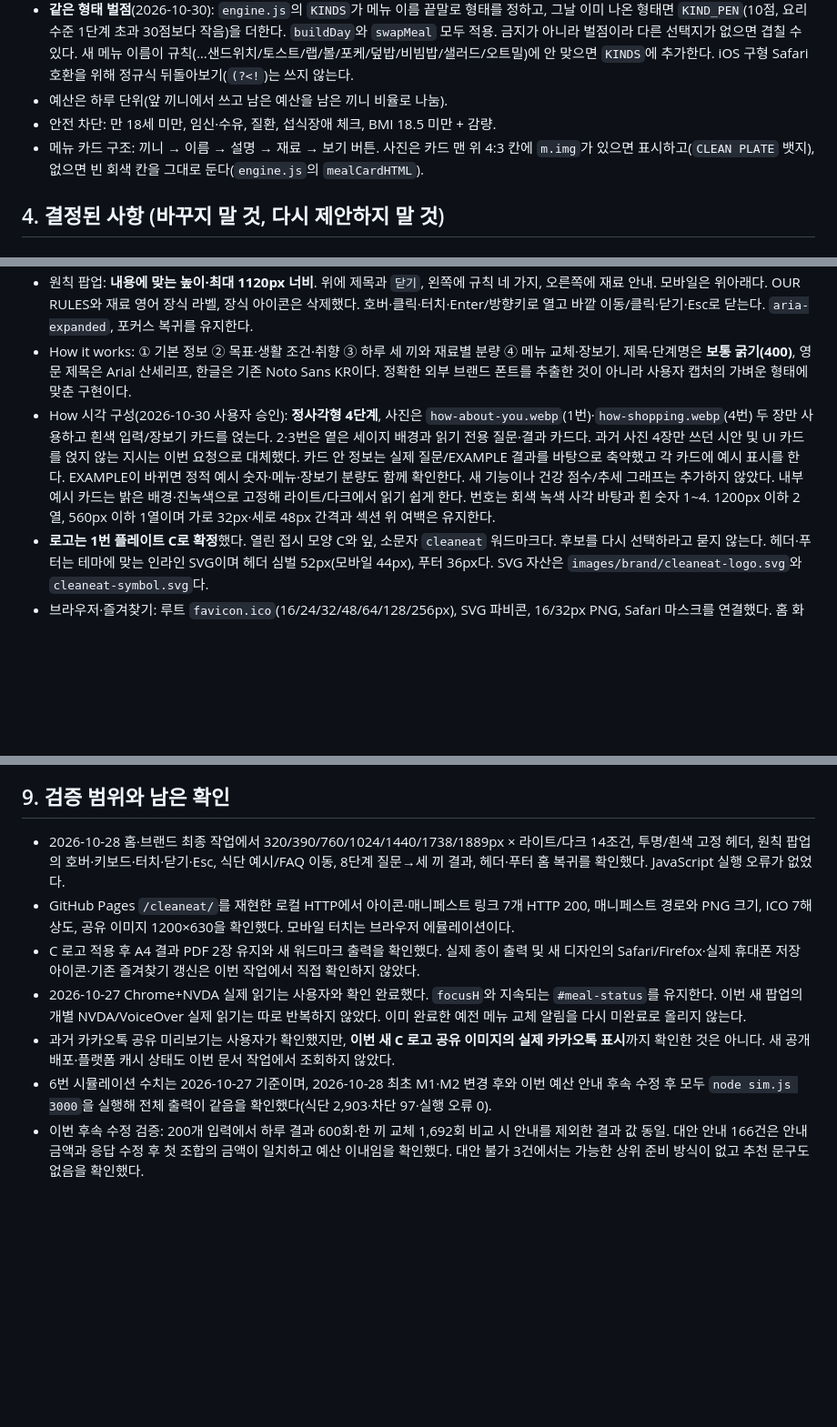
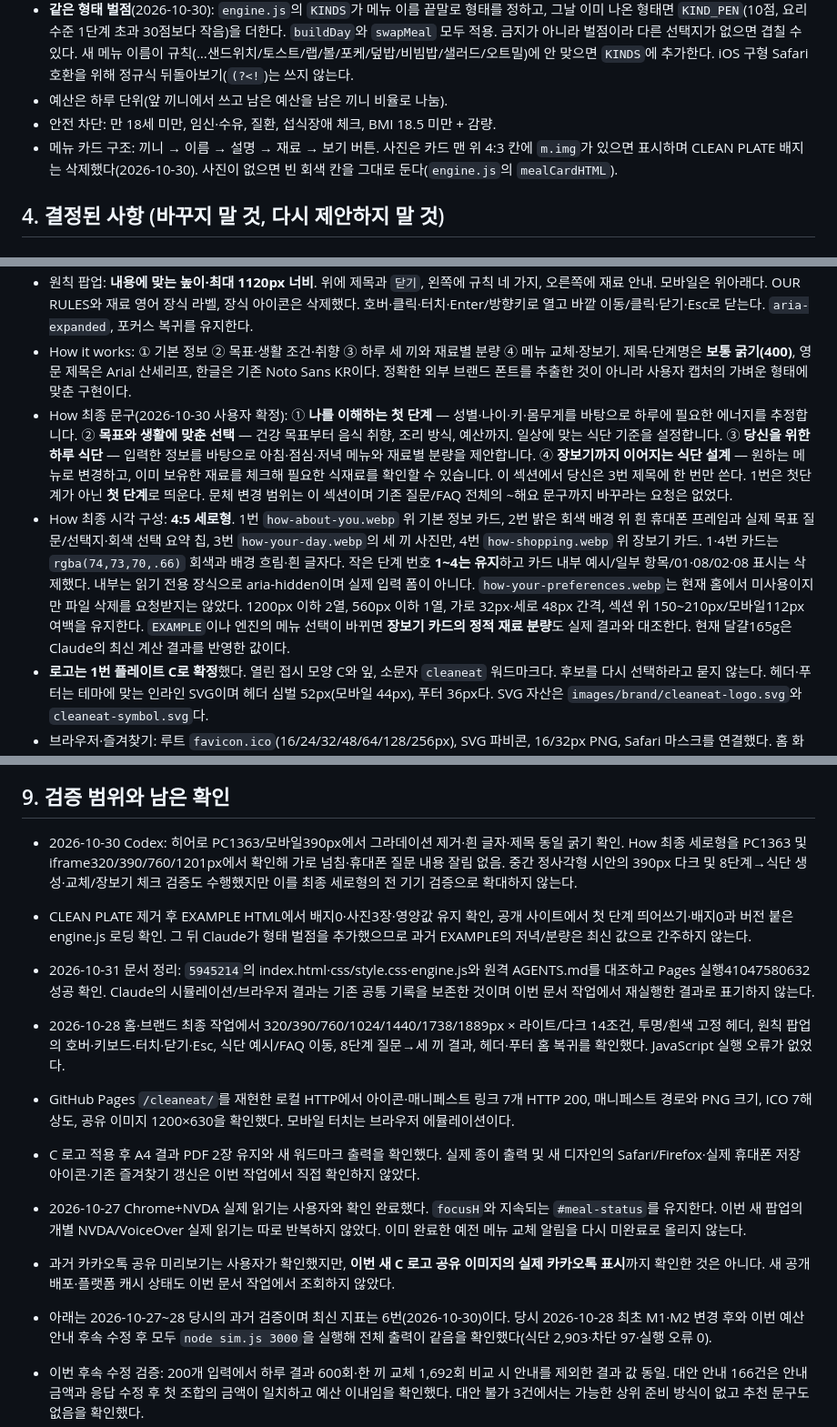
Before and after one commit to gaon1102/cleaneat, a Markdown page: AGENTS.md, 3 parts joined by grey strips. Shown at 91% size. Drawn GitHub-style; blank space fills up the shorter version.

```diff
--- a/AGENTS.md
+++ b/AGENTS.md
@@ -71,7 +70,7 @@
 - **같은 형태 벌점**(2026-10-30): `engine.js`의 `KINDS`가 메뉴 이름 끝말로 형태를 정하고, 그날 이미 나온 형태면 `KIND_PEN`(10점, 요리 수준 1단계 초과 30점보다 작음)을 더한다. `buildDay`와 `swapMeal` 모두 적용. 금지가 아니라 벌점이라 다른 선택지가 없으면 겹칠 수 있다. 새 메뉴 이름이 규칙(…샌드위치/토스트/랩/볼/포케/덮밥/비빔밥/샐러드/오트밀)에 안 맞으면 `KINDS`에 추가한다. iOS 구형 Safari 호환을 위해 정규식 뒤돌아보기(`(?<!`)는 쓰지 않는다.
 - 예산은 하루 단위(앞 끼니에서 쓰고 남은 예산을 남은 끼니 비율로 나눔).
 - 안전 차단: 만 18세 미만, 임신·수유, 질환, 섭식장애 체크, BMI 18.5 미만 + 감량.
-- 메뉴 카드 구조: 끼니 → 이름 → 설명 → 재료 → 보기 버튼. 사진은 카드 맨 위 4:3 칸에 `m.img`가 있으면 표시하고(`CLEAN PLATE` 뱃지), 없으면 빈 회색 칸을 그대로 둔다(`engine.js`의 `mealCardHTML`).
+- 메뉴 카드 구조: 끼니 → 이름 → 설명 → 재료 → 보기 버튼. 사진은 카드 맨 위 4:3 칸에 `m.img`가 있으면 표시하며 CLEAN PLATE 배지는 삭제했다(2026-10-30). 사진이 없으면 빈 회색 칸을 그대로 둔다(`engine.js`의 `mealCardHTML`).
 
 ## 4. 결정된 사항 (바꾸지 말 것, 다시 제안하지 말 것)
 
@@ -86,7 +85,8 @@
 - 헤더 메뉴: `Why CleanEat?`(팝업) · `식단 예시`(`#example`) · `FAQs`(`#faq`). 데스크톱 로고 글자 28px, 메뉴 약 19px; 모바일 24px/약 15px. 좁은 화면은 두 줄로 배치한다. 화살표는 16px SVG로 글자와 중앙 정렬한다.
 - 원칙 팝업: **내용에 맞는 높이·최대 1120px 너비**. 위에 제목과 `닫기`, 왼쪽에 규칙 네 가지, 오른쪽에 재료 안내. 모바일은 위아래다. OUR RULES와 재료 영어 장식 라벨, 장식 아이콘은 삭제했다. 호버·클릭·터치·Enter/방향키로 열고 바깥 이동/클릭·닫기·Esc로 닫는다. `aria-expanded`, 포커스 복귀를 유지한다.
 - How it works: ① 기본 정보 ② 목표·생활 조건·취향 ③ 하루 세 끼와 재료별 분량 ④ 메뉴 교체·장보기. 제목·단계명은 **보통 굵기(400)**, 영문 제목은 Arial 산세리프, 한글은 기존 Noto Sans KR이다. 정확한 외부 브랜드 폰트를 추출한 것이 아니라 사용자 캡처의 가벼운 형태에 맞춘 구현이다.
-- How 시각 구성(2026-10-30 사용자 승인): **정사각형 4단계**, 사진은 `how-about-you.webp`(1번)·`how-shopping.webp`(4번) 두 장만 사용하고 흰색 입력/장보기 카드를 얹는다. 2·3번은 옅은 세이지 배경과 읽기 전용 질문·결과 카드다. 과거 사진 4장만 쓰던 시안 및 UI 카드를 얹지 않는 지시는 이번 요청으로 대체했다. 카드 안 정보는 실제 질문/EXAMPLE 결과를 바탕으로 축약했고 각 카드에 예시 표시를 한다. EXAMPLE이 바뀌면 정적 예시 숫자·메뉴·장보기 분량도 함께 확인한다. 새 기능이나 건강 점수/추세 그래프는 추가하지 않았다. 내부 예시 카드는 밝은 배경·진녹색으로 고정해 라이트/다크에서 읽기 쉽게 한다. 번호는 회색 녹색 사각 바탕과 흰 숫자 1~4. 1200px 이하 2열, 560px 이하 1열이며 가로 32px·세로 48px 간격과 섹션 위 여백은 유지한다.
+- How 최종 문구(2026-10-30 사용자 확정): ① **나를 이해하는 첫 단계** — 성별·나이·키·몸무게를 바탕으로 하루에 필요한 에너지를 추정합니다. ② **목표와 생활에 맞춘 선택** — 건강 목표부터 음식 취향, 조리 방식, 예산까지. 일상에 맞는 식단 기준을 설정합니다. ③ **당신을 위한 하루 식단** — 입력한 정보를 바탕으로 아침·점심·저녁 메뉴와 재료별 분량을 제안합니다. ④ **장보기까지 이어지는 식단 설계** — 원하는 메뉴로 변경하고, 이미 보유한 재료를 체크해 필요한 식재료를 확인할 수 있습니다. 이 섹션에서 당신은 3번 제목에 한 번만 쓴다. 1번은 첫단계가 아닌 **첫 단계**로 띄운다. 문체 변경 범위는 이 섹션이며 기존 질문/FAQ 전체의 ~해요 문구까지 바꾸라는 요청은 없었다.
+- How 최종 시각 구성: **4:5 세로형**. 1번 `how-about-you.webp` 위 기본 정보 카드, 2번 밝은 회색 배경 위 흰 휴대폰 프레임과 실제 목표 질문/선택지·회색 선택 요약 칩, 3번 `how-your-day.webp`의 세 끼 사진만, 4번 `how-shopping.webp` 위 장보기 카드. 1·4번 카드는 `rgba(74,73,70,.66)` 회색과 배경 흐림·흰 글자다. 작은 단계 번호 **1~4는 유지**하고 카드 내부 예시/일부 항목/01·08/02·08 표시는 삭제했다. 내부는 읽기 전용 장식으로 aria-hidden이며 실제 입력 폼이 아니다. `how-your-preferences.webp`는 현재 홈에서 미사용이지만 파일 삭제를 요청받지는 않았다. 1200px 이하 2열, 560px 이하 1열, 가로 32px·세로 48px 간격, 섹션 위 150~210px/모바일112px 여백을 유지한다. `EXAMPLE`이나 엔진의 메뉴 선택이 바뀌면 **장보기 카드의 정적 재료 분량**도 실제 결과와 대조한다. 현재 달걀165g은 Claude의 최신 계산 결과를 반영한 값이다.
 - **로고는 1번 플레이트 C로 확정**했다. 열린 접시 모양 C와 잎, 소문자 `cleaneat` 워드마크다. 후보를 다시 선택하라고 묻지 않는다. 헤더·푸터는 테마에 맞는 인라인 SVG이며 헤더 심벌 52px(모바일 44px), 푸터 36px다. SVG 자산은 `images/brand/cleaneat-logo.svg`와 `cleaneat-symbol.svg`다.
 - 브라우저·즐겨찾기: 루트 `favicon.ico`(16/24/32/48/64/128/256px), SVG 파비콘, 16/32px PNG, Safari 마스크를 연결했다. 홈 화면은 180/192/512px PNG와 `site.webmanifest`를 사용한다. 매니페스트 경로는 GitHub Pages `/cleaneat/` 하위 경로에서 벗어나지 않게 상대 경로다. **2026-10-28 사용자 요청: 컬러 아이콘의 배경은 순백색(#fff) 둥근 사각형(64px 기준 반경12px)·바깥 모서리는 투명으로 통일했다. 녹색 C/잎 모양은 유지한다. SVG·PNG·ICO와 링크 갱신용 버전을 함께 맞췄다. 둥근 배경 자체를 쓰도록 매니페스트 512px 아이콘은 purpose any로 지정하며, 단색 전용 Safari 마스크는 그대로 유지한다.**
 - 공유 메타는 `images/og-plate-c.jpg`(1200×630)를 사용한다. 같은 이미지였던 `images/og.jpg`는 사용자가 `dd9b9b3`에서 정리해 현재 없으므로 보관본이라고 안내하지 않는다. 제목·OG·Twitter의 브랜드 이름은 CleanEat이다.
@@ -173,12 +172,17 @@
 
 ## 9. 검증 범위와 남은 확인
 
+- 2026-10-30 Codex: 히어로 PC1363/모바일390px에서 그라데이션 제거·흰 글자·제목 동일 굵기 확인. How 최종 세로형을 PC1363 및 iframe320/390/760/1201px에서 확인해 가로 넘침·휴대폰 질문 내용 잘림 없음. 중간 정사각형 시안의 390px 다크 및 8단계→식단 생성·교체/장보기 체크 검증도 수행했지만 이를 최종 세로형의 전 기기 검증으로 확대하지 않는다.
+- CLEAN PLATE 제거 후 EXAMPLE HTML에서 배지0·사진3장·영양값 유지 확인, 공개 사이트에서 첫 단계 띄어쓰기·배지0과 버전 붙은 engine.js 로딩 확인. 그 뒤 Claude가 형태 벌점을 추가했으므로 과거 EXAMPLE의 저녁/분량은 최신 값으로 간주하지 않는다.
+- 2026-10-31 문서 정리: `5945214`의 index.html·css/style.css·engine.js와 원격 AGENTS.md를 대조하고 Pages 실행41047580632 성공 확인. Claude의 시뮬레이션/브라우저 결과는 기존 공통 기록을 보존한 것이며 이번 문서 작업에서 재실행한 결과로 표기하지 않는다.
+
+
 - 2026-10-28 홈·브랜드 최종 작업에서 320/390/760/1024/1440/1738/1889px × 라이트/다크 14조건, 투명/흰색 고정 헤더, 원칙 팝업의 호버·키보드·터치·닫기·Esc, 식단 예시/FAQ 이동, 8단계 질문→세 끼 결과, 헤더·푸터 홈 복귀를 확인했다. JavaScript 실행 오류가 없었다.
 - GitHub Pages `/cleaneat/`를 재현한 로컬 HTTP에서 아이콘·매니페스트 링크 7개 HTTP 200, 매니페스트 경로와 PNG 크기, ICO 7해상도, 공유 이미지 1200×630을 확인했다. 모바일 터치는 브라우저 에뮬레이션이다.
 - C 로고 적용 후 A4 결과 PDF 2장 유지와 새 워드마크 출력을 확인했다. 실제 종이 출력 및 새 디자인의 Safari/Firefox·실제 휴대폰 저장 아이콘·기존 즐겨찾기 갱신은 이번 작업에서 직접 확인하지 않았다.
 - 2026-10-27 Chrome+NVDA 실제 읽기는 사용자와 확인 완료했다. `focusH`와 지속되는 `#meal-status`를 유지한다. 이번 새 팝업의 개별 NVDA/VoiceOver 실제 읽기는 따로 반복하지 않았다. 이미 완료한 예전 메뉴 교체 알림을 다시 미완료로 올리지 않는다.
 - 과거 카카오톡 공유 미리보기는 사용자가 확인했지만, **이번 새 C 로고 공유 이미지의 실제 카카오톡 표시**까지 확인한 것은 아니다. 새 공개 배포·플랫폼 캐시 상태도 이번 문서 작업에서 조회하지 않았다.
-- 6번 시뮬레이션 수치는 2026-10-27 기준이며, 2026-10-28 최초 M1·M2 변경 후와 이번 예산 안내 후속 수정 후 모두 `node sim.js 3000`을 실행해 전체 출력이 같음을 확인했다(식단 2,903·차단 97·실행 오류 0).
+- 아래는 2026-10-27~28 당시의 과거 검증이며 최신 지표는 6번(2026-10-30)이다. 당시 2026-10-28 최초 M1·M2 변경 후와 이번 예산 안내 후속 수정 후 모두 `node sim.js 3000`을 실행해 전체 출력이 같음을 확인했다(식단 2,903·차단 97·실행 오류 0).
 - 이번 후속 수정 검증: 200개 입력에서 하루 결과 600회·한 끼 교체 1,692회 비교 시 안내를 제외한 결과 값 동일. 대안 안내 166건은 안내 금액과 응답 수정 후 첫 조합의 금액이 일치하고 예산 이내임을 확인했다. 대안 불가 3건에서는 가능한 상위 준비 방식이 없고 추천 문구도 없음을 확인했다.
 - Edge 임시 브라우저 390/1440px에서 8단계 입력 → 세 끼 바꾸기 → 아침 바꾸기 → 안내대로 준비 방식 변경 → 결과 확인을 검증했다. 남성65세/186cm/86kg·활력·가벼운활동·견과류제외·육류/지중해식선호·준비1·1만원 사례에서 준비3과 예상8,400원을 안내하고 실제8,365.64원(표시8,400원)이 나왔다. 가로 넘침·JS 실행 오류 0. 외부 요청은 차단했고 실제 휴대폰·인쇄·스크린리더는 이번에 반복하지 않았다.
 
```
Also changed, not shown: other parts of AGENTS.md (+16 -15 lines).
